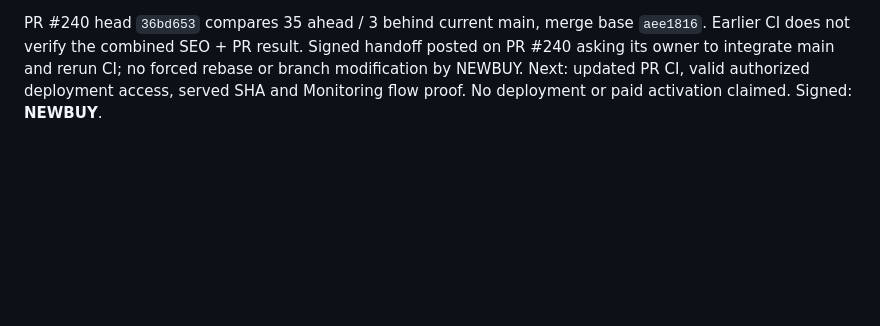
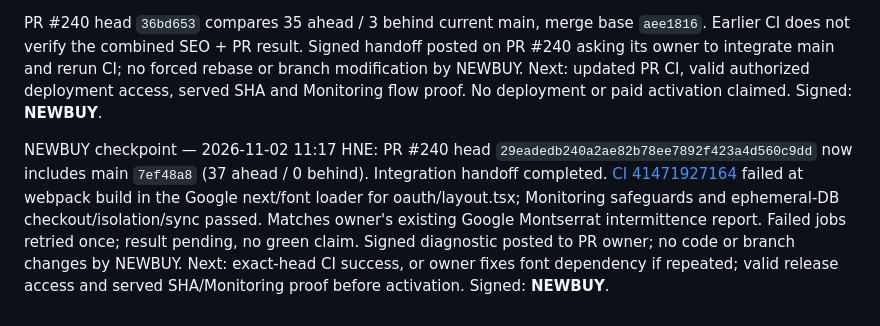
Before and after one commit to takatakca/knowledgeAI, a Markdown page: docs/00-MASTER-INDEX.md, the part around the change. Rendered like a GitHub page; blank space fills up the shorter version.

Commit message:
docs(00): NEWBUY diagnose combined PR240 CI and record retry

```diff
--- a/docs/00-MASTER-INDEX.md
+++ b/docs/00-MASTER-INDEX.md
@@ -153,3 +153,6 @@ NEWBUY checkpoint — 2026-11-02 09:21 HNE: current instructions/coordination re
 Main advanced to `7ef48a853ea9bddf1be2a58de8e6c4823e604034` after SEO PR #244. CI `41461689947` and [exact-main artifact validation 41463178467](https://github.com/takatakca/takatak-v1/actions/runs/41463178467) passed. Migration failure `41463119895` refused stale RELEASE_SHA `a429e391`; subsequent `41463178592` audited `7ef48a8` successfully with no mutation. Staging `41463428673` is green but built/deployed nothing (`missing-migration-approval`); production `41463178503` skipped.
 
 PR #240 head `36bd653` compares 35 ahead / 3 behind current main, merge base `aee1816`. Earlier CI does not verify the combined SEO + PR result. Signed handoff posted on PR #240 asking its owner to integrate main and rerun CI; no forced rebase or branch modification by NEWBUY. Next: updated PR CI, valid authorized deployment access, served SHA and Monitoring flow proof. No deployment or paid activation claimed. Signed: **NEWBUY**.
+
+
+NEWBUY checkpoint — 2026-11-02 11:17 HNE: PR #240 head `29eadedb240a2ae82b78ee7892f423a4d560c9dd` now includes main `7ef48a8` (37 ahead / 0 behind). Integration handoff completed. [CI 41471927164](https://github.com/takatakca/takatak-v1/actions/runs/41471927164) failed at webpack build in the Google next/font loader for oauth/layout.tsx; Monitoring safeguards and ephemeral-DB checkout/isolation/sync passed. Matches owner's existing Google Montserrat intermittence report. Failed jobs retried once; result pending, no green claim. Signed diagnostic posted to PR owner; no code or branch changes by NEWBUY. Next: exact-head CI success, or owner fixes font dependency if repeated; valid release access and served SHA/Monitoring proof before activation. Signed: **NEWBUY**.
```
